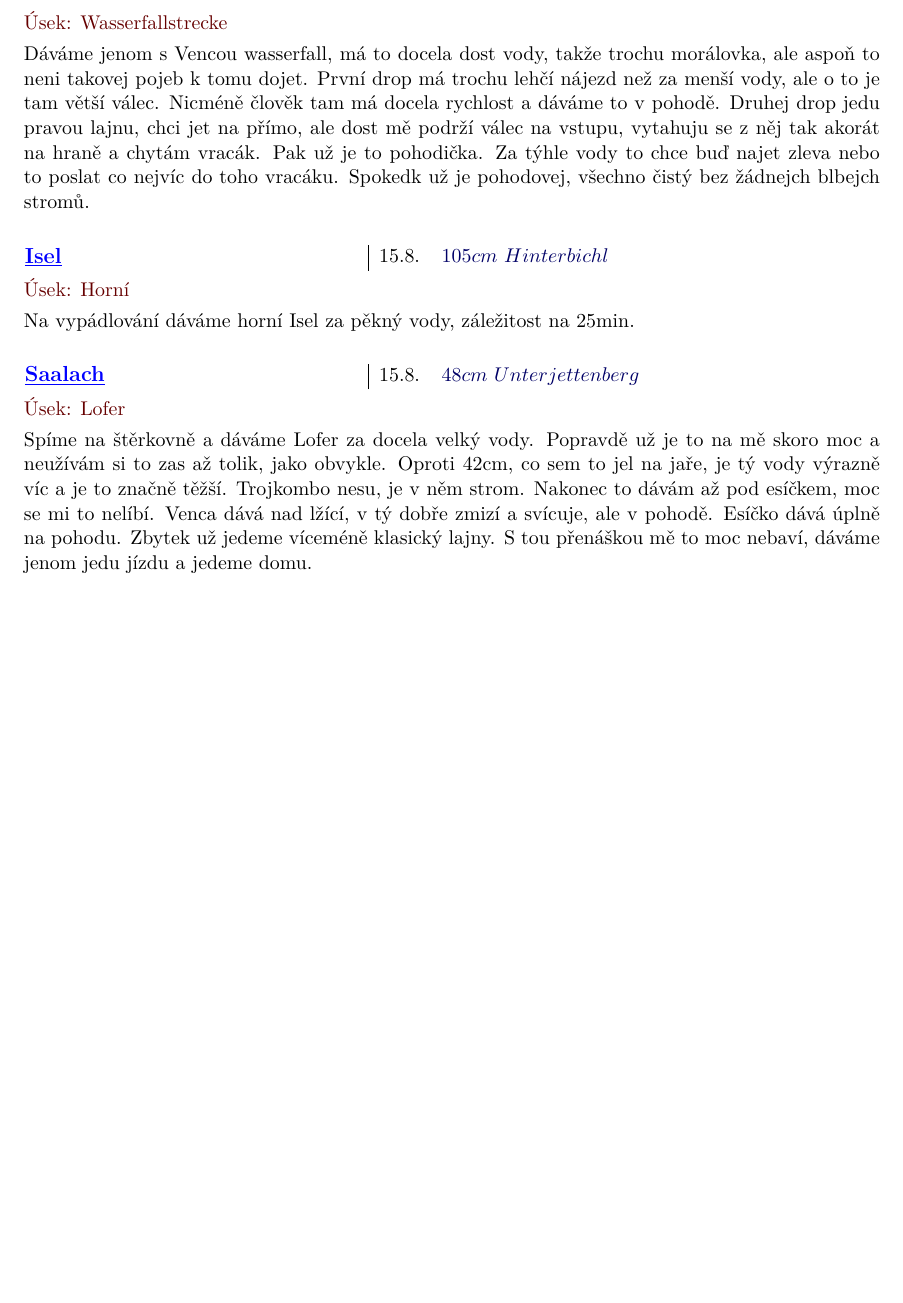
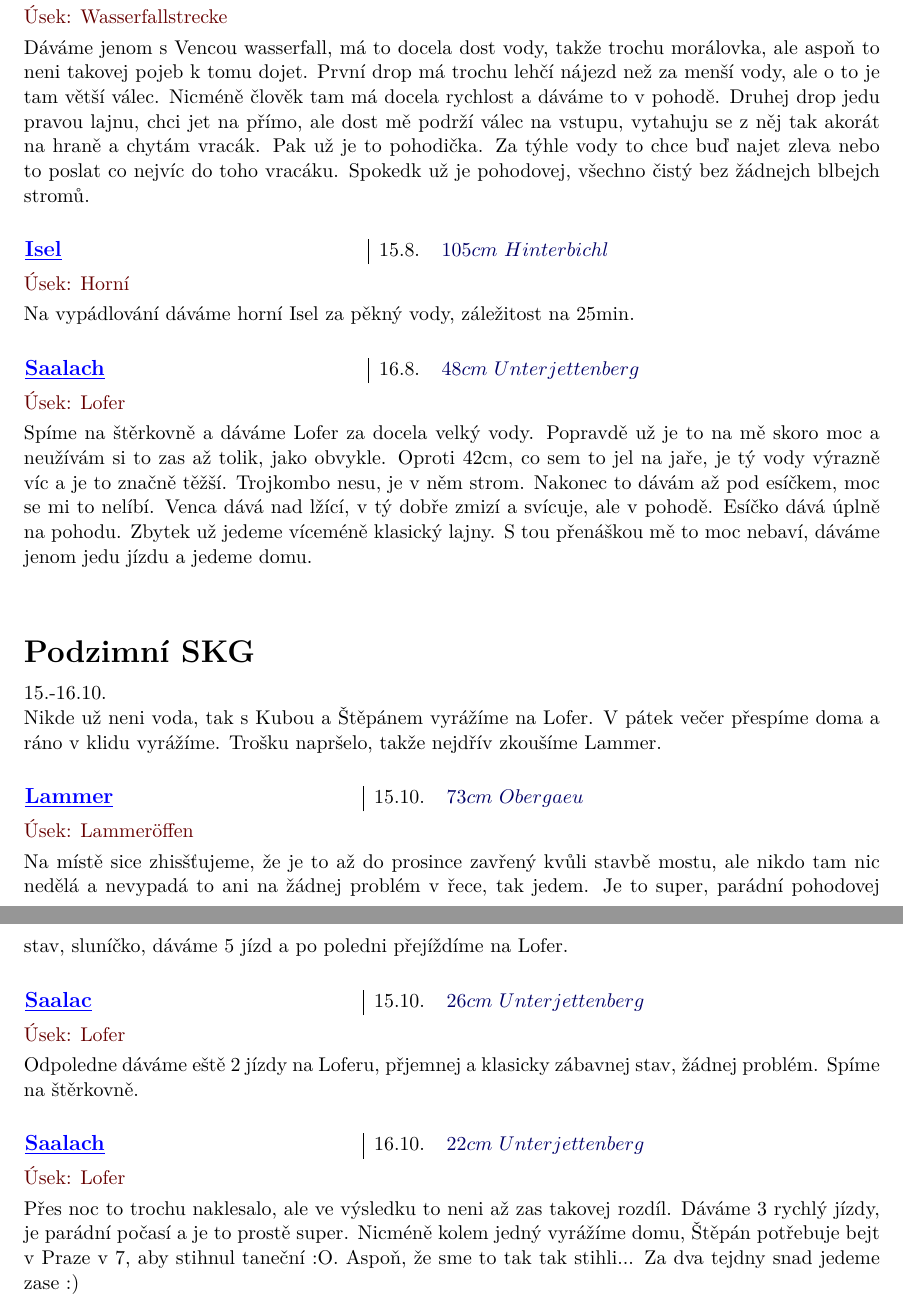
Before and after one commit to Jaa-c/zapisky-voda, a LaTeX document (voda.tex): part of page 50 of 50 before the commit and two parts of pages 50 and 51 of 51 after it, the two joined at a grey line, cut so that both start at the same text, the shorter picture padded with empty space. Compiled offline with pdfLaTeX.

Commit message:
podzimní SKG

```diff
--- a/voda.tex
+++ b/voda.tex
@@ -1302,9 +1313,32 @@ Dáváme jenom s Vencou wasserfall, má to docela dost vody, takže trochu morá
 Na vypádlování dáváme horní Isel za pěkný vody, záležitost na 25min.
 
 
-\info[Saalach]{15.8.}{$48cm~Unterjettenberg$}
+\info[Saalach]{16.8.}{$48cm~Unterjettenberg$}
 \usek{Lofer}
 
 Spíme na štěrkovně a dáváme Lofer za docela velký vody. Popravdě už je to na mě skoro moc a neužívám si to zas až tolik, jako obvykle. Oproti 42cm, co sem to jel na jaře, je tý vody výrazně víc a je to značně těžší. Trojkombo nesu, je v něm strom. Nakonec to dávám až pod esíčkem, moc se mi to nelíbí. Venca dává nad lžící, v tý dobře zmizí a svícuje, ale v pohodě. Esíčko dává úplně na pohodu. Zbytek už jedeme víceméně klasický lajny. S tou přenáškou mě to moc nebaví, dáváme jenom jedu jízdu a jedeme domu.
 
+
+\akce{Podzimní SKG}
+\datum[15.-16.10.]
+
+Nikde už neni voda, tak s Kubou a Štěpánem vyrážíme na Lofer. V pátek večer přespíme doma a ráno v klidu vyrážíme. Trošku napršelo, takže nejdřív zkoušíme Lammer.
+
+\info[Lammer]{15.10.}{$73cm~Obergaeu$}
+\usek{Lammeröffen}
+
+Na místě sice zhisšťujeme, že je to až do prosince zavřený kvůli stavbě mostu, ale nikdo tam nic nedělá a nevypadá to ani na žádnej problém v řece, tak jedem. Je to super, parádní pohodovej stav, sluníčko, dáváme 5 jízd a po poledni přejíždíme na Lofer.
+
+
+\info[Saalac]{15.10.}{$26cm~Unterjettenberg$}
+\usek{Lofer}
+
+Odpoledne dáváme eště 2 jízdy na Loferu, přjemnej a klasicky zábavnej stav, žádnej problém. Spíme na štěrkovně.
+
+
+\info[Saalach]{16.10.}{$22cm~Unterjettenberg$}
+\usek{Lofer}
+
+Přes noc to trochu naklesalo, ale ve výsledku to neni až zas takovej rozdíl. Dáváme 3 rychlý jízdy, je parádní počasí a je to prostě super. Nicméně kolem jedný vyrážíme domu, Štěpán potřebuje bejt v Praze v 7, aby stihnul taneční :O. Aspoň, že sme to tak tak stihli... Za dva tejdny snad jedeme zase :)
+
 \end{document}.
```
Also changed, not shown: voda.pdf, voda.tex (13 more changed lines).
